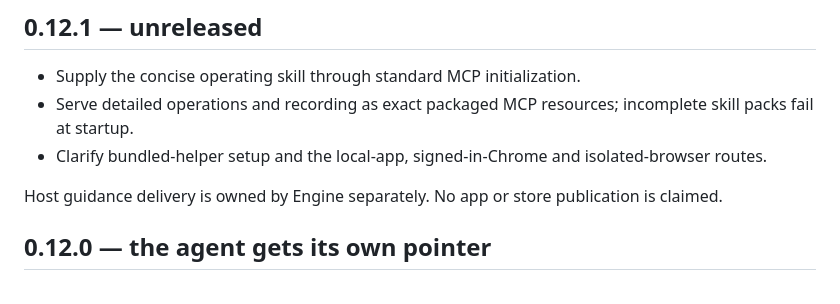
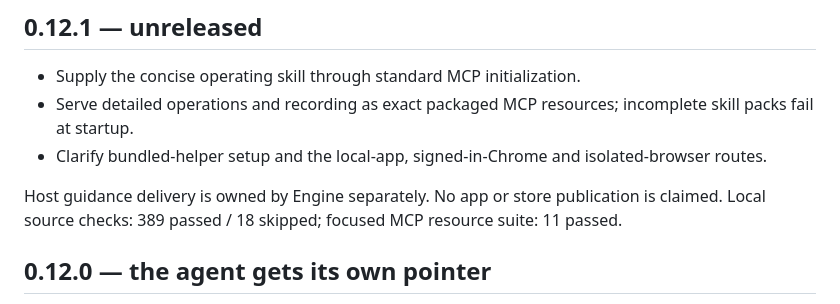
Before and after one commit to Hmbown/codewhale-cu-plugin, a Markdown page: CHANGELOG.md, the part around the change. Drawn GitHub-style.

Commit message:
docs: record the verified guidance test counts
npm test: 389 passed, 0 failed, 18 skipped. Correct the previous commit body: the focused MCP resource suite had 11 tests, not 18. Runtime files are unchanged; no repeat of the already-passing gate.

```diff
--- a/CHANGELOG.md
+++ b/CHANGELOG.md
@@ -7,6 +7,7 @@
 - Clarify bundled-helper setup and the local-app, signed-in-Chrome and isolated-browser routes.
 
 Host guidance delivery is owned by Engine separately. No app or store publication is claimed.
+Local source checks: 389 passed / 18 skipped; focused MCP resource suite: 11 passed.
 
 ## 0.12.0 — the agent gets its own pointer
 
```
